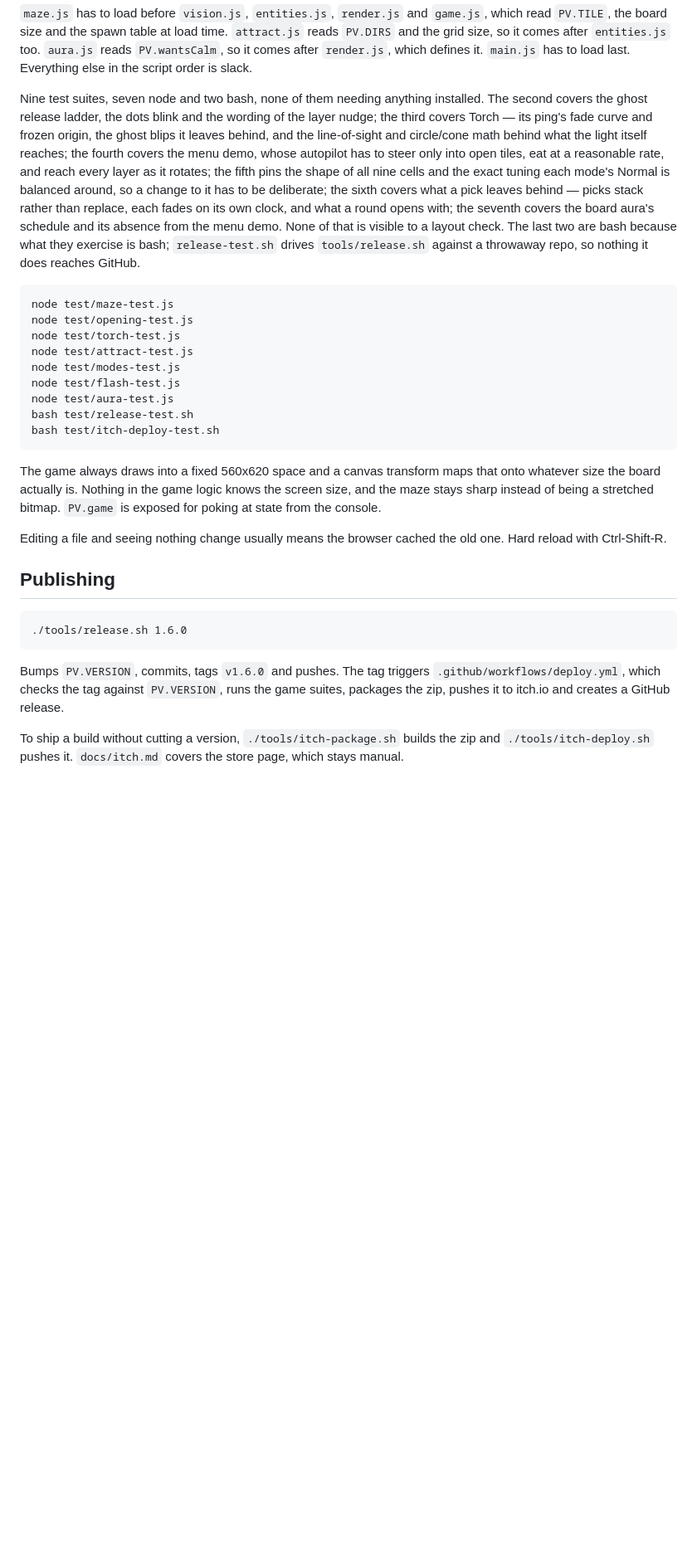
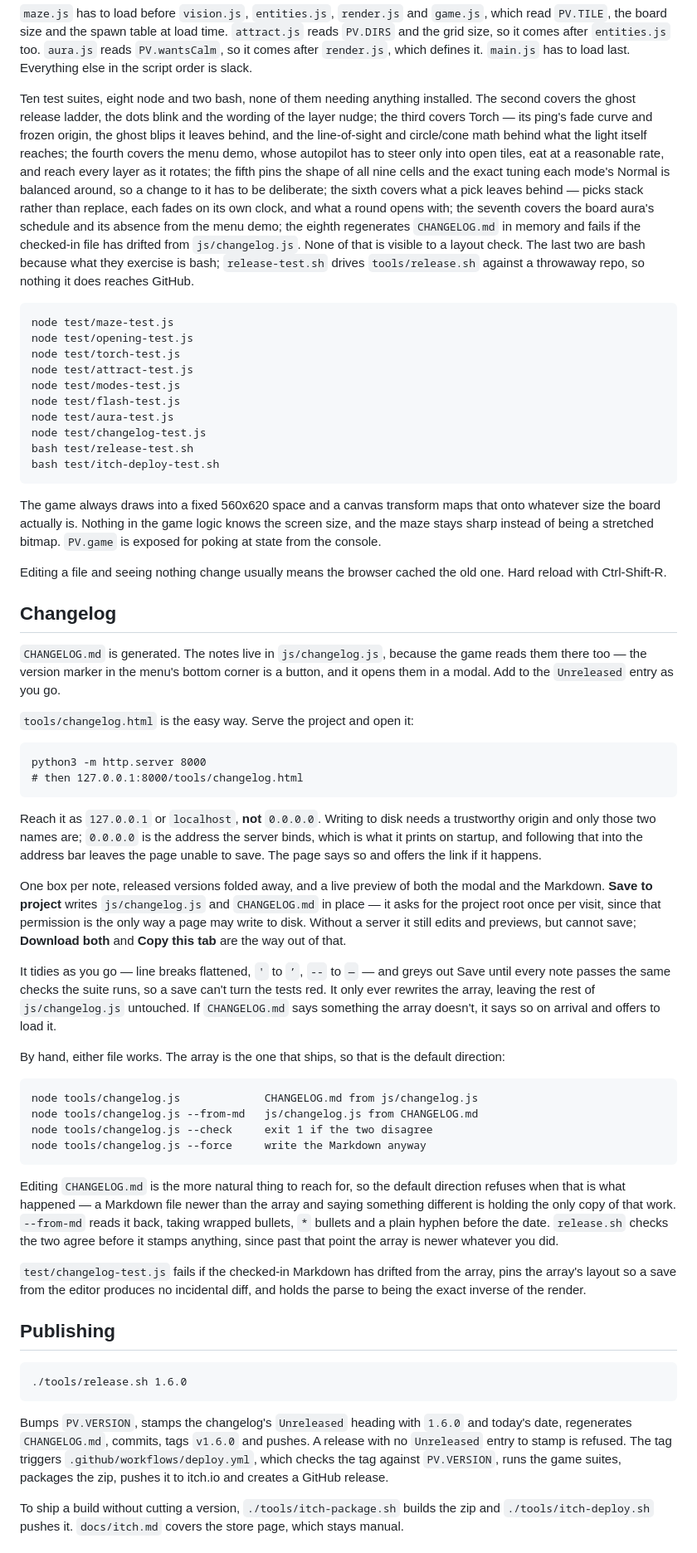
Before and after one commit to Kautiontape/blinkman, a Markdown page: README.md, the part around one of its changes. Shown at 83% size. GitHub-like rendering; blank space fills up the shorter version.

Commit message:
docs: Describe the changelog and its editor

```diff
--- a/README.md
+++ b/README.md
@@ -147,7 +148,7 @@ time. `attract.js` reads `PV.DIRS` and the grid size, so it comes after
 `render.js`, which defines it. `main.js` has to load last. Everything else in
 the script order is slack.
 
-Nine test suites, seven node and two bash, none of them needing anything
+Ten test suites, eight node and two bash, none of them needing anything
 installed. The second covers the ghost release ladder, the dots blink and the
 wording of the layer nudge; the third covers Torch — its
 ping's fade curve and frozen origin, the ghost blips it leaves behind, and the
@@ -158,10 +159,11 @@ the shape of all nine cells and the exact tuning each mode's Normal is
 balanced around, so a change to it has to be deliberate; the sixth covers what
 a pick leaves behind — picks stack rather than replace, each fades on its own
 clock, and what a round opens with; the seventh covers the board aura's
-schedule and its absence from the menu demo. None of that is visible to a
-layout check. The last two are bash because what they exercise is bash;
-`release-test.sh` drives `tools/release.sh` against a throwaway repo, so
-nothing it does reaches GitHub.
+schedule and its absence from the menu demo; the eighth regenerates
+`CHANGELOG.md` in memory and fails if the checked-in file has drifted from
+`js/changelog.js`. None of that is visible to a layout check. The last two are
+bash because what they exercise is bash; `release-test.sh` drives
+`tools/release.sh` against a throwaway repo, so nothing it does reaches GitHub.
 
     node test/maze-test.js
     node test/opening-test.js
@@ -170,6 +172,7 @@ nothing it does reaches GitHub.
     node test/modes-test.js
     node test/flash-test.js
     node test/aura-test.js
+    node test/changelog-test.js
     bash test/release-test.sh
     bash test/itch-deploy-test.sh
 
@@ -181,11 +184,63 @@ the screen size, and the maze stays sharp instead of being a stretched bitmap.
 Editing a file and seeing nothing change usually means the browser cached the
 old one. Hard reload with Ctrl-Shift-R.
 
+## Changelog
+
+`CHANGELOG.md` is generated. The notes live in `js/changelog.js`, because the
+game reads them there too — the version marker in the menu's bottom corner is a
+button, and it opens them in a modal. Add to the `Unreleased` entry as you go.
+
+`tools/changelog.html` is the easy way. Serve the project and open it:
+
+    python3 -m http.server 8000
+    # then 127.0.0.1:8000/tools/changelog.html
+
+Reach it as `127.0.0.1` or `localhost`, **not** `0.0.0.0`. Writing to disk needs
+a trustworthy origin and only those two names are; `0.0.0.0` is the address the
+server binds, which is what it prints on startup, and following that into the
+address bar leaves the page unable to save. The page says so and offers the
+link if it happens.
+
+One box per note, released versions folded away, and a live preview of both the
+modal and the Markdown. **Save to project** writes `js/changelog.js` and
+`CHANGELOG.md` in place — it asks for the project root once per visit, since
+that permission is the only way a page may write to disk. Without a server it
+still edits and previews, but cannot save; **Download both** and **Copy this
+tab** are the way out of that.
+
+It tidies as you go — line breaks flattened, `'` to `’`, `--` to `—` — and
+greys out Save until every note passes the same checks the suite runs, so a
+save can't turn the tests red. It only ever rewrites the array, leaving the
+rest of `js/changelog.js` untouched. If `CHANGELOG.md` says something the array
+doesn't, it says so on arrival and offers to load it.
+
+By hand, either file works. The array is the one that ships, so that is the
+default direction:
+
+    node tools/changelog.js             CHANGELOG.md from js/changelog.js
+    node tools/changelog.js --from-md   js/changelog.js from CHANGELOG.md
+    node tools/changelog.js --check     exit 1 if the two disagree
+    node tools/changelog.js --force     write the Markdown anyway
+
+Editing `CHANGELOG.md` is the more natural thing to reach for, so the default
+direction refuses when that is what happened — a Markdown file newer than the
+array and saying something different is holding the only copy of that work.
+`--from-md` reads it back, taking wrapped bullets, `*` bullets and a plain
+hyphen before the date. `release.sh` checks the two agree before it stamps
+anything, since past that point the array is newer whatever you did.
+
+`test/changelog-test.js` fails if the checked-in Markdown has drifted from the
+array, pins the array's layout so a save from the editor produces no incidental
+diff, and holds the parse to being the exact inverse of the render.
+
 ## Publishing
 
     ./tools/release.sh 1.6.0
 
-Bumps `PV.VERSION`, commits, tags `v1.6.0` and pushes. The tag triggers
+Bumps `PV.VERSION`, stamps the changelog's `Unreleased` heading with `1.6.0`
+and today's date, regenerates `CHANGELOG.md`, commits, tags `v1.6.0` and
+pushes. A release with no `Unreleased` entry to stamp is refused. The tag
+triggers
 `.github/workflows/deploy.yml`, which checks the tag against `PV.VERSION`, runs
 the game suites, packages the zip, pushes it to itch.io and creates a GitHub
 release.
```
Also changed, not shown: other parts of README.md (+1 -0 lines).
